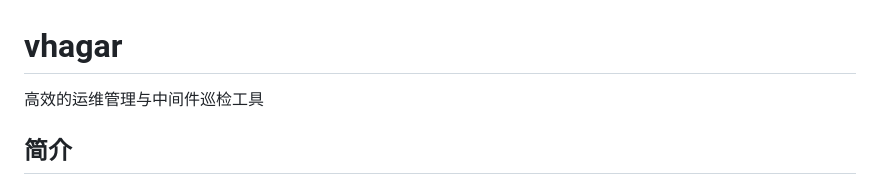
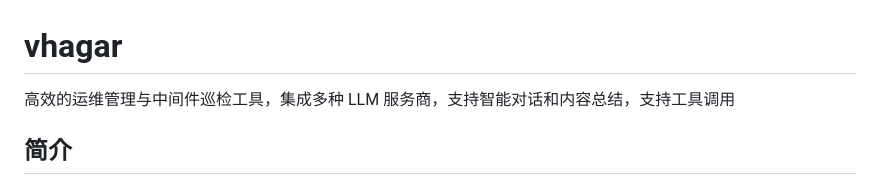
Before and after one commit to pangerl/wsctl, a Markdown page: README.md, the part around the change. Rendered like a GitHub page.

```diff
--- a/README.md
+++ b/README.md
@@ -1,6 +1,6 @@
 # vhagar
 
-高效的运维管理与中间件巡检工具
+高效的运维管理与中间件巡检工具，集成多种 LLM 服务商，支持智能对话和内容总结，支持工具调用
 
 ## 简介
 
```
